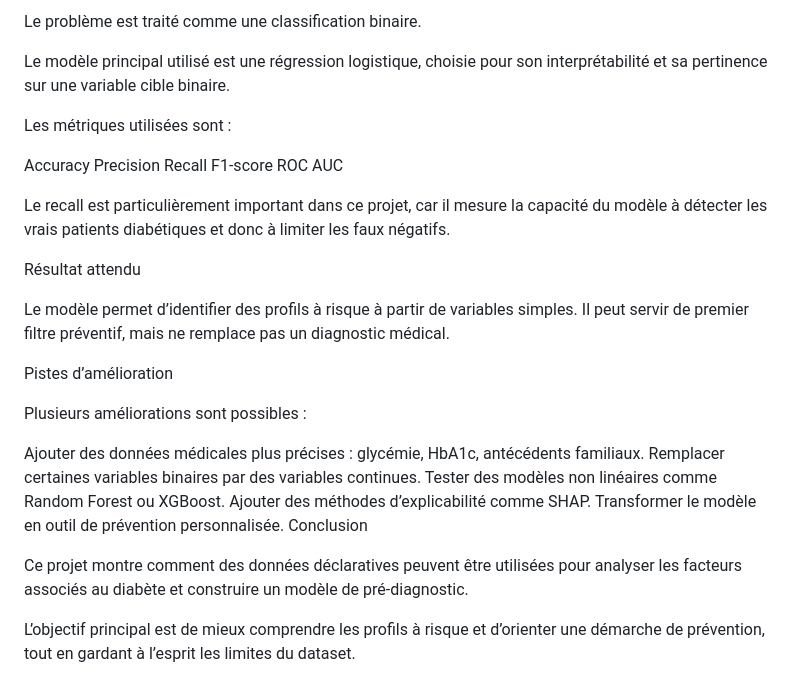
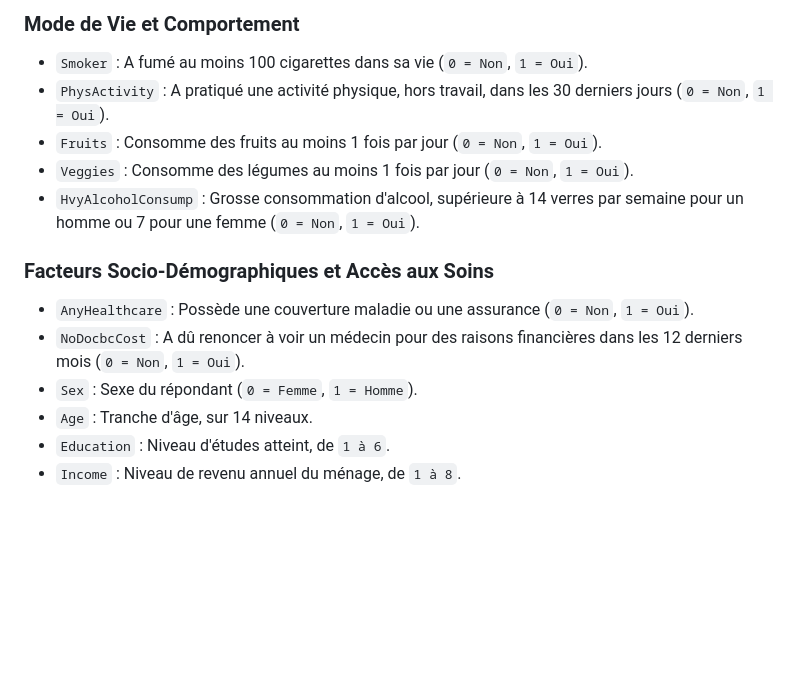
Before and after one commit to jibrilkhay/diabetes_health_indicators_dataset, a Markdown page: README.md, the part around one of its changes. Drawn GitHub-style; blank space fills up the shorter version.

```diff
--- a/README.md
+++ b/README.md
@@ -88,34 +59,17 @@ Modélisation
 
-Le problème est traité comme une classification binaire.
+### Mode de Vie et Comportement
 
-Le modèle principal utilisé est une régression logistique, choisie pour son interprétabilité et sa pertinence sur une variable cible binaire.
+- `Smoker` : A fumé au moins 100 cigarettes dans sa vie (`0 = Non`, `1 = Oui`).
+- `PhysActivity` : A pratiqué une activité physique, hors travail, dans les 30 derniers jours (`0 = Non`, `1 = Oui`).
+- `Fruits` : Consomme des fruits au moins 1 fois par jour (`0 = Non`, `1 = Oui`).
+- `Veggies` : Consomme des légumes au moins 1 fois par jour (`0 = Non`, `1 = Oui`).
+- `HvyAlcoholConsump` : Grosse consommation d'alcool, supérieure à 14 verres par semaine pour un homme ou 7 pour une femme (`0 = Non`, `1 = Oui`).
 
-Les métriques utilisées sont :
+### Facteurs Socio-Démographiques et Accès aux Soins
 
-Accuracy
-Precision
-Recall
-F1-score
-ROC AUC
-
-Le recall est particulièrement important dans ce projet, car il mesure la capacité du modèle à détecter les vrais patients diabétiques et donc à limiter les faux négatifs.
-
-Résultat attendu
-
-Le modèle permet d’identifier des profils à risque à partir de variables simples.
-Il peut servir de premier filtre préventif, mais ne remplace pas un diagnostic médical.
-
-Pistes d’amélioration
-
-Plusieurs améliorations sont possibles :
-
-Ajouter des données médicales plus précises : glycémie, HbA1c, antécédents familiaux.
-Remplacer certaines variables binaires par des variables continues.
-Tester des modèles non linéaires comme Random Forest ou XGBoost.
-Ajouter des méthodes d’explicabilité comme SHAP.
-Transformer le modèle en outil de prévention personnalisée.
-Conclusion
-
-Ce projet montre comment des données déclaratives peuvent être utilisées pour analyser les facteurs associés au diabète et construire un modèle de pré-diagnostic.
-
-L’objectif principal est de mieux comprendre les profils à risque et d’orienter une démarche de prévention, tout en gardant à l’esprit les limites du dataset.
+- `AnyHealthcare` : Possède une couverture maladie ou une assurance (`0 = Non`, `1 = Oui`).
+- `NoDocbcCost` : A dû renoncer à voir un médecin pour des raisons financières dans les 12 derniers mois (`0 = Non`, `1 = Oui`).
+- `Sex` : Sexe du répondant (`0 = Femme`, `1 = Homme`).
+- `Age` : Tranche d'âge, sur 14 niveaux.
+- `Education` : Niveau d'études atteint, de `1 à 6`.
+- `Income` : Niveau de revenu annuel du ménage, de `1 à 8`.
```
Also changed, not shown: other parts of README.md (+35 -64 lines).
